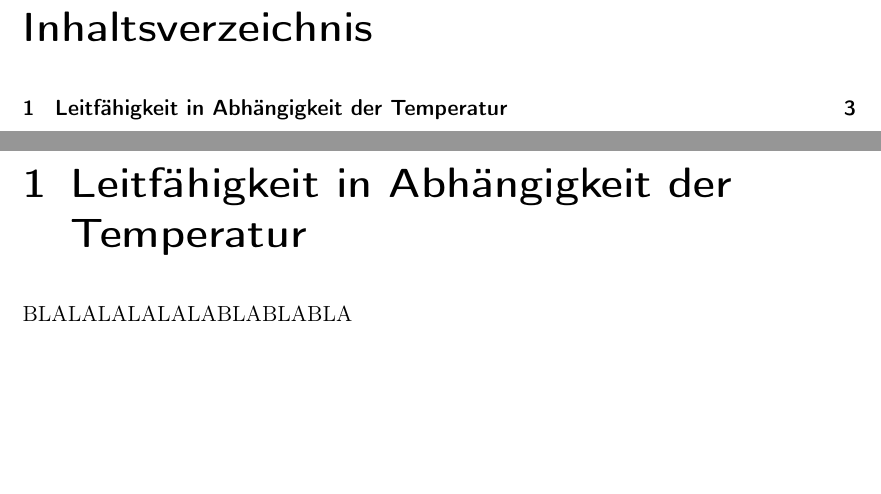
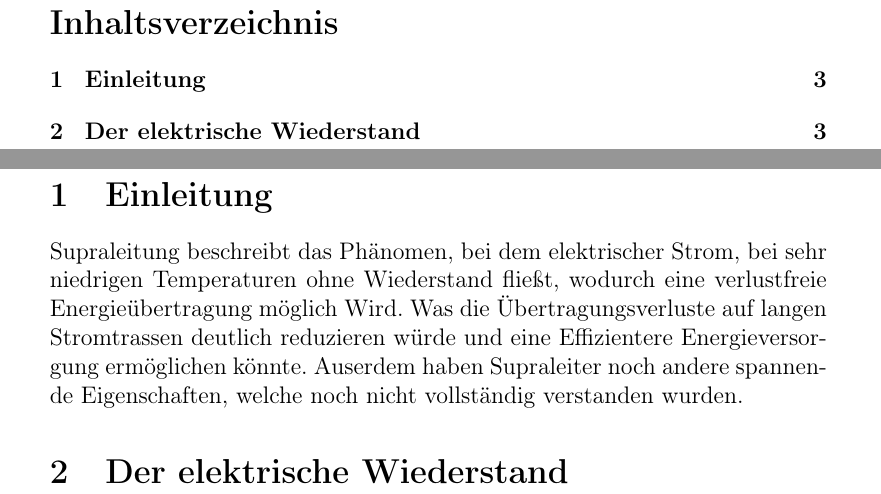
Before and after one commit to sausaged/Supraleitung, a LaTeX document (Essay/Supraleitung.tex): two parts of pages 2 and 3 of 3, joined at a grey line, cut so that both start at the same text, the shorter picture padded with empty space. Compiled offline with pdfLaTeX.

Commit message:
Einleitung

```diff
--- a/Essay/Supraleitung.tex
+++ b/Essay/Supraleitung.tex
@@ -1,9 +1,12 @@
-\documentclass[a4paper,11pt]{scrreprt}
+\documentclass[a4paper,12pt]{article}
 
 \usepackage[utf8]{inputenc}
 \usepackage[ngerman]{babel}
 \usepackage[T1]{fontenc}
 \usepackage{graphicx}
+
+\usepackage{amsfonts}
+\usepackage{amsmath}
 
 \title{Supraleitung}
 \author{Jonas Leggewie}
@@ -16,10 +19,13 @@
 \newpage
 
 
-\chapter{Leitfähigkeit in Abhängigkeit der Temperatur}
-BLALALALALALABLABLABLA
+\section{Einleitung}
+Supraleitung beschreibt das Phänomen, bei dem elektrischer Strom, bei sehr niedrigen Temperaturen
+ohne Wiederstand fließt, wodurch eine verlustfreie Energieübertragung möglich Wird. Was die
+Übertragungsverluste auf langen Stromtrassen deutlich reduzieren würde und eine Effizientere
+Energieversorgung ermöglichen könnte. Auserdem haben Supraleiter noch andere spannende
+Eigenschaften, welche noch nicht vollständig verstanden wurden.
 
-
-
+\section{Der elektrische Wiederstand}
 
 \end{document}
```
Also changed, not shown: Essay/Supraleitung.pdf.
